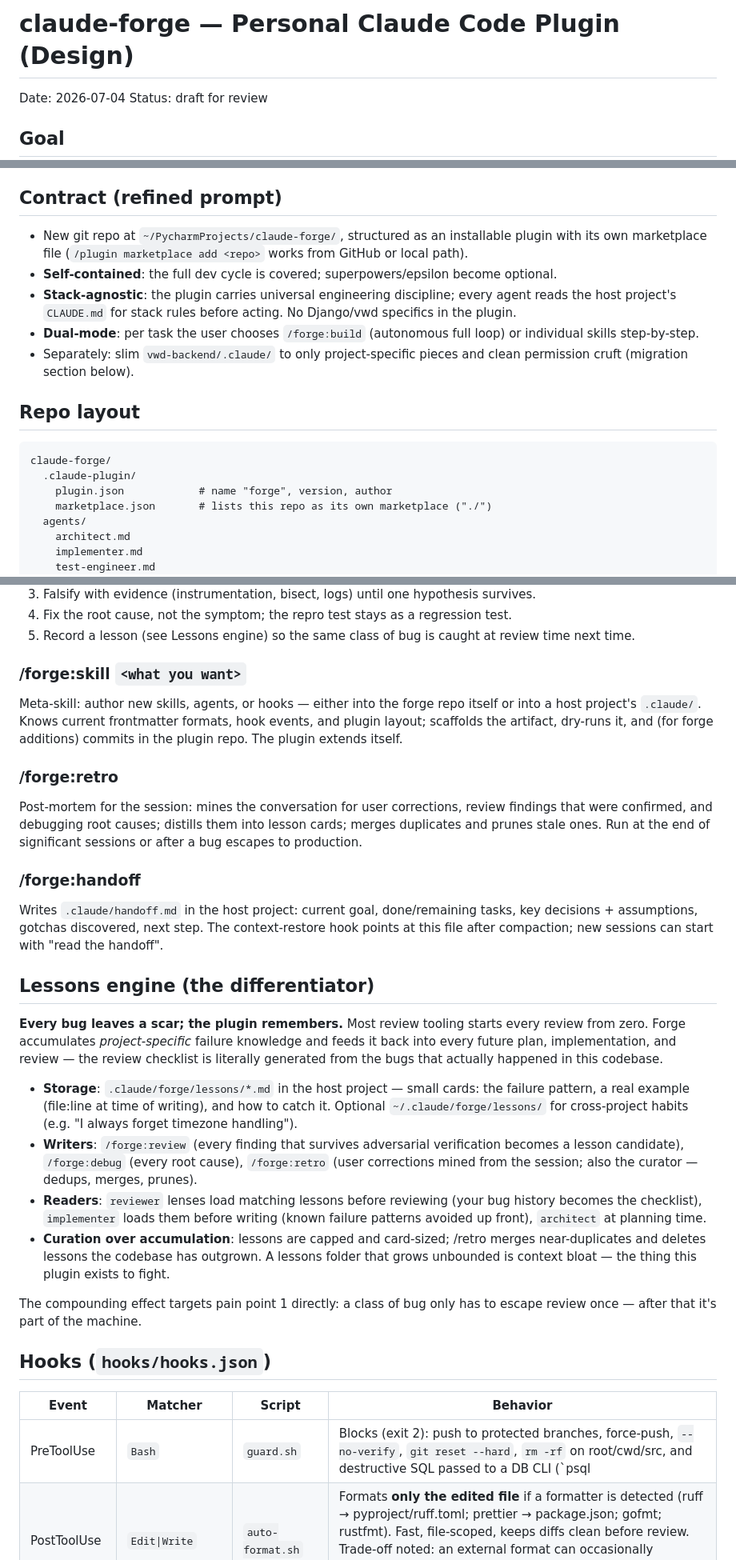
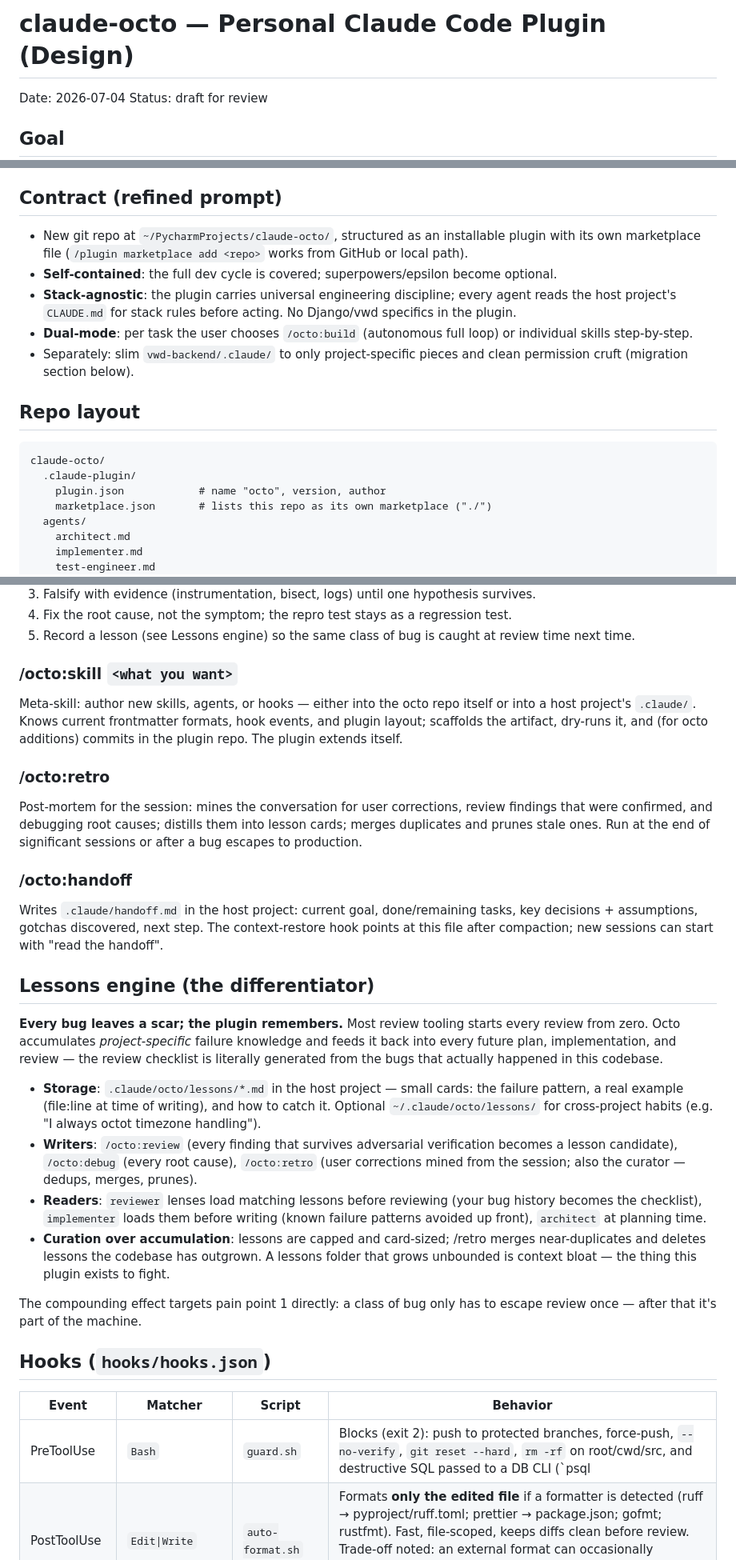
Before and after one commit to eduardkumskyi/octo, a Markdown page: docs/specs/2026-07-04-claude-octo-design.md, 3 parts joined by grey strips. Shown at 80% size. GitHub-like rendering.

Commit message:
docs: rename plugin to octo

````diff
--- a/docs/specs/2026-07-04-claude-forge-design.md
+++ b/docs/specs/2026-07-04-claude-octo-design.md
@@ -1,4 +1,4 @@
-# claude-forge — Personal Claude Code Plugin (Design)
+# claude-octo — Personal Claude Code Plugin (Design)
 
 Date: 2026-07-04
 Status: draft for review
@@ -24,7 +24,7 @@ designed to eliminate five measured time sinks:
 
 ## Contract (refined prompt)
 
-- New git repo at `~/PycharmProjects/claude-forge/`, structured as an
+- New git repo at `~/PycharmProjects/claude-octo/`, structured as an
   installable plugin with its own marketplace file
   (`/plugin marketplace add <repo>` works from GitHub or local path).
 - **Self-contained**: the full dev cycle is covered; superpowers/epsilon become
@@ -32,7 +32,7 @@ designed to eliminate five measured time sinks:
 - **Stack-agnostic**: the plugin carries universal engineering discipline;
   every agent reads the host project's `CLAUDE.md` for stack rules before
   acting. No Django/vwd specifics in the plugin.
-- **Dual-mode**: per task the user chooses `/forge:build` (autonomous full
+- **Dual-mode**: per task the user chooses `/octo:build` (autonomous full
   loop) or individual skills step-by-step.
 - Separately: slim `vwd-backend/.claude/` to only project-specific pieces and
   clean permission cruft (migration section below).
@@ -40,9 +40,9 @@ designed to eliminate five measured time sinks:
 ## Repo layout
 
 ```
-claude-forge/
+claude-octo/
   .claude-plugin/
-    plugin.json            # name "forge", version, author
+    plugin.json            # name "octo", version, author
     marketplace.json       # lists this repo as its own marketplace ("./")
   agents/
     architect.md
@@ -166,19 +166,19 @@ Systematic root-cause loop — no fix without a confirmed cause and a repro:
 5. Record a lesson (see Lessons engine) so the same class of bug is caught at
    review time next time.
 
-### /forge:skill `<what you want>`
-Meta-skill: author new skills, agents, or hooks — either into the forge repo
+### /octo:skill `<what you want>`
+Meta-skill: author new skills, agents, or hooks — either into the octo repo
 itself or into a host project's `.claude/`. Knows current frontmatter formats,
 hook events, and plugin layout; scaffolds the artifact, dry-runs it, and (for
-forge additions) commits in the plugin repo. The plugin extends itself.
+octo additions) commits in the plugin repo. The plugin extends itself.
 
-### /forge:retro
+### /octo:retro
 Post-mortem for the session: mines the conversation for user corrections,
 review findings that were confirmed, and debugging root causes; distills them
 into lesson cards; merges duplicates and prunes stale ones. Run at the end of
 significant sessions or after a bug escapes to production.
 
-### /forge:handoff
+### /octo:handoff
 Writes `.claude/handoff.md` in the host project: current goal, done/remaining
 tasks, key decisions + assumptions, gotchas discovered, next step. The
 context-restore hook points at this file after compaction; new sessions can
@@ -187,18 +187,18 @@ start with "read the handoff".
 ## Lessons engine (the differentiator)
 
 **Every bug leaves a scar; the plugin remembers.** Most review tooling starts
-every review from zero. Forge accumulates *project-specific* failure knowledge
+every review from zero. Octo accumulates *project-specific* failure knowledge
 and feeds it back into every future plan, implementation, and review — the
 review checklist is literally generated from the bugs that actually happened
 in this codebase.
 
-- **Storage**: `.claude/forge/lessons/*.md` in the host project — small cards:
+- **Storage**: `.claude/octo/lessons/*.md` in the host project — small cards:
   the failure pattern, a real example (file:line at time of writing), and how
-  to catch it. Optional `~/.claude/forge/lessons/` for cross-project habits
-  (e.g. "I always forget timezone handling").
-- **Writers**: `/forge:review` (every finding that survives adversarial
-  verification becomes a lesson candidate), `/forge:debug` (every root cause),
-  `/forge:retro` (user corrections mined from the session; also the curator —
+  to catch it. Optional `~/.claude/octo/lessons/` for cross-project habits
+  (e.g. "I always octot timezone handling").
+- **Writers**: `/octo:review` (every finding that survives adversarial
+  verification becomes a lesson candidate), `/octo:debug` (every root cause),
+  `/octo:retro` (user corrections mined from the session; also the curator —
   dedups, merges, prunes).
 - **Readers**: `reviewer` lenses load matching lessons before reviewing (your
   bug history becomes the checklist), `implementer` loads them before writing
@@ -215,7 +215,7 @@ to escape review once — after that it's part of the machine.
 
 | Event | Matcher | Script | Behavior |
 |---|---|---|---|
-| PreToolUse | `Bash` | `guard.sh` | Blocks (exit 2): push to protected branches, force-push, `--no-verify`, `git reset --hard`, `rm -rf` on root/cwd/src, and destructive SQL passed to a DB CLI (`psql|mysql|sqlite3 … -c/-e` or via `docker exec` containing `DROP TABLE|DROP DATABASE|TRUNCATE|DELETE FROM`). Protected branches = `main master staging production qa develop` ∪ repo default branch, overridable via `.claude/forge.json`. After built-in checks it sources `.claude/hooks/guard-extra.sh` if the host project has one — this is how vwd keeps its AWS-profile and manage.py rules. |
+| PreToolUse | `Bash` | `guard.sh` | Blocks (exit 2): push to protected branches, force-push, `--no-verify`, `git reset --hard`, `rm -rf` on root/cwd/src, and destructive SQL passed to a DB CLI (`psql|mysql|sqlite3 … -c/-e` or via `docker exec` containing `DROP TABLE|DROP DATABASE|TRUNCATE|DELETE FROM`). Protected branches = `main master staging production qa develop` ∪ repo default branch, overridable via `.claude/octo.json`. After built-in checks it sources `.claude/hooks/guard-extra.sh` if the host project has one — this is how vwd keeps its AWS-profile and manage.py rules. |
 | PostToolUse | `Edit\|Write` | `auto-format.sh` | Formats **only the edited file** if a formatter is detected (ruff → pyproject/ruff.toml; prettier → package.json; gofmt; rustfmt). Fast, file-scoped, keeps diffs clean before review. Trade-off noted: an external format can occasionally invalidate the next Edit's old_string; accepted, standard pattern. |
 | SessionStart | `compact\|resume` | `context-restore.sh` | Fix for pain point 4 — the old `on-compact.sh` was never wired. Re-injects: current branch, dirty files, last 5 commits, critical rules (no protected-branch push, no --no-verify), and the first 30 lines of `.claude/handoff.md` if present. |
 | Stop | — | `verify-done.sh` | Non-blocking notice: if source files were modified this session but the transcript shows no test/lint run, emit a one-line reminder. Deliberately gentle — a hard block here causes more friction than it saves. |
````
Also changed, not shown: other parts of docs/specs/2026-07-04-claude-octo-design.md (+16 -16 lines).
